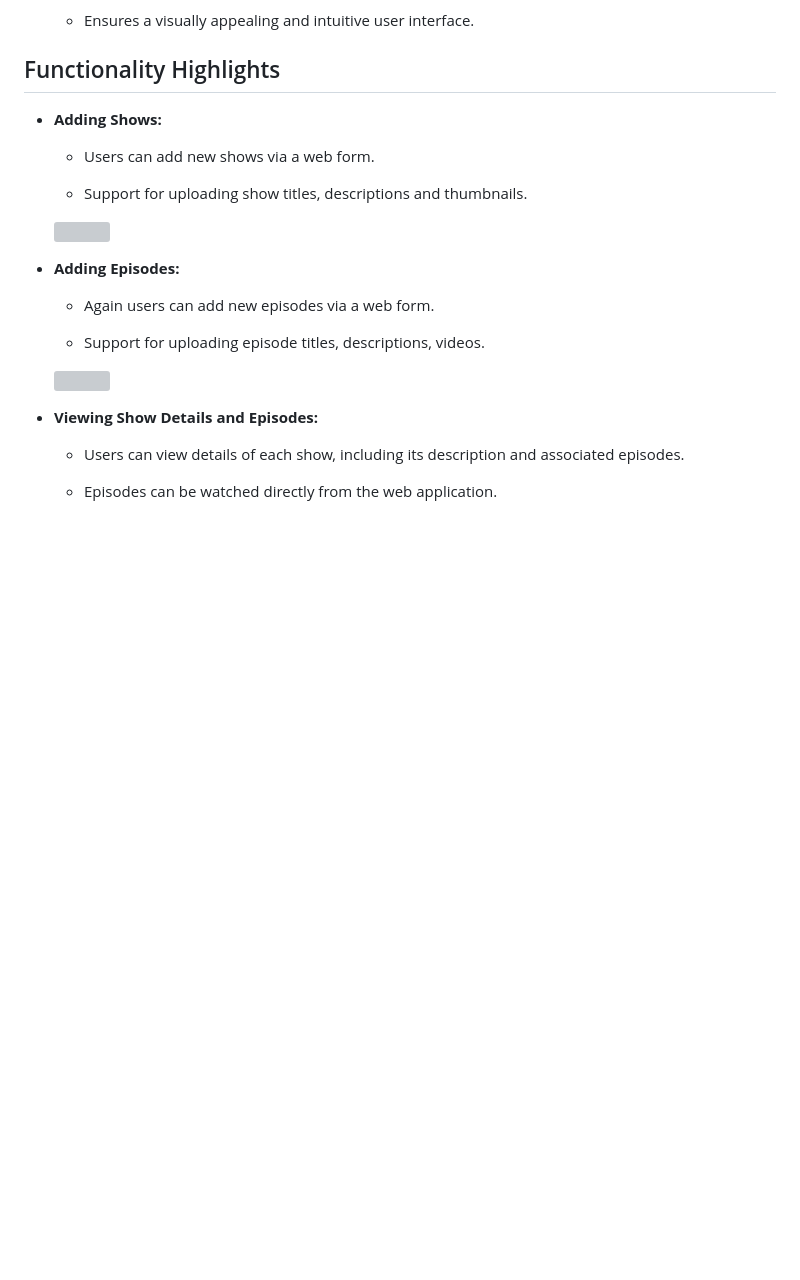
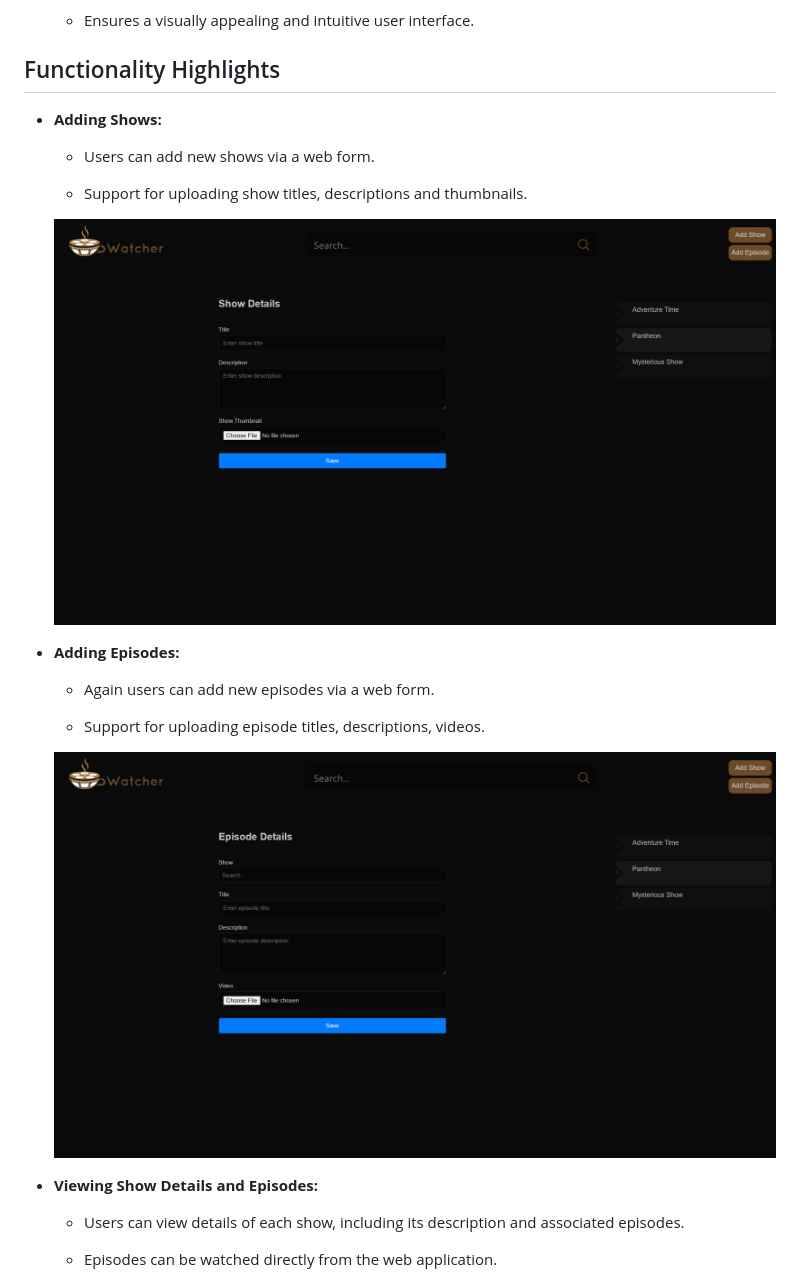
Before and after one commit to xanndevs/web_programming_project, a Markdown page: README.md, the part around the change printed below. Drawn GitHub-style; blank space fills up the shorter version; grey boxes are pictures that could not be loaded.

```diff
--- a/README.md
+++ b/README.md
@@ -62,13 +70,13 @@ python main.py
   - Users can add new shows via a web form.
 
   - Support for uploading show titles, descriptions and thumbnails.
-  <p><img src="https://raw.githubusercontent.com/xanndevs/web_programming_project/29aeeadd62a81a0125a871e05c0532203fb22bea/app/static/images/mobile-logo.png" width="200" ></p>
+  <p><img src="https://raw.githubusercontent.com/xanndevs/web_programming_project/main/readme/addshow.png" width="100%" ></p>
 
 - **Adding Episodes:**
   - Again users can add new episodes via a web form.
 
   - Support for uploading episode titles, descriptions, videos.
-  <p><img src="https://raw.githubusercontent.com/xanndevs/web_programming_project/29aeeadd62a81a0125a871e05c0532203fb22bea/app/static/images/mobile-logo.png" width="200" ></p>
+  <p><img src="https://raw.githubusercontent.com/xanndevs/web_programming_project/main/readme/addepisode.png" width="100%" ></p>
 
 - **Viewing Show Details and Episodes:**
   - Users can view details of each show, including its description and associated episodes.
```
Also changed, not shown: other parts of README.md (+22 -6 lines).
